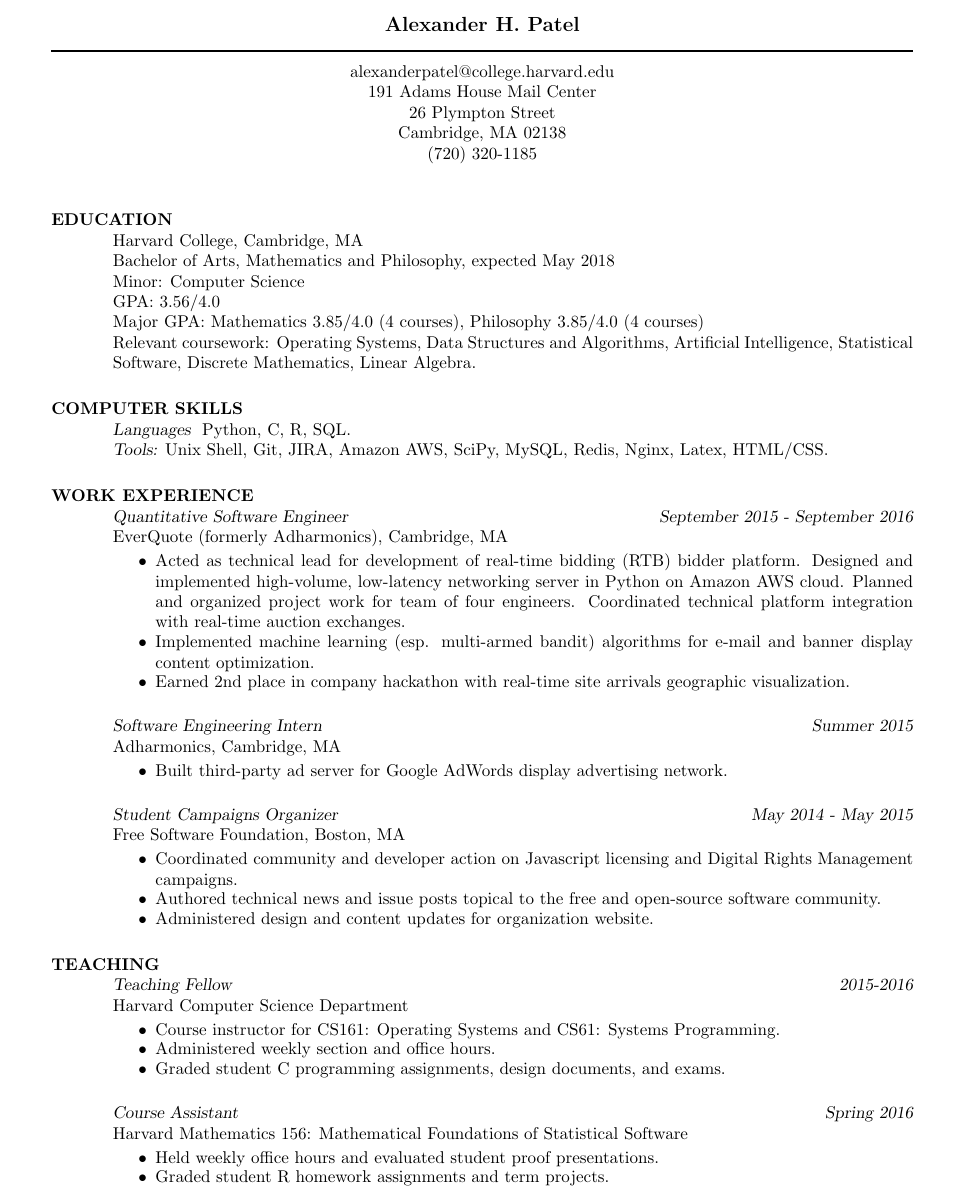
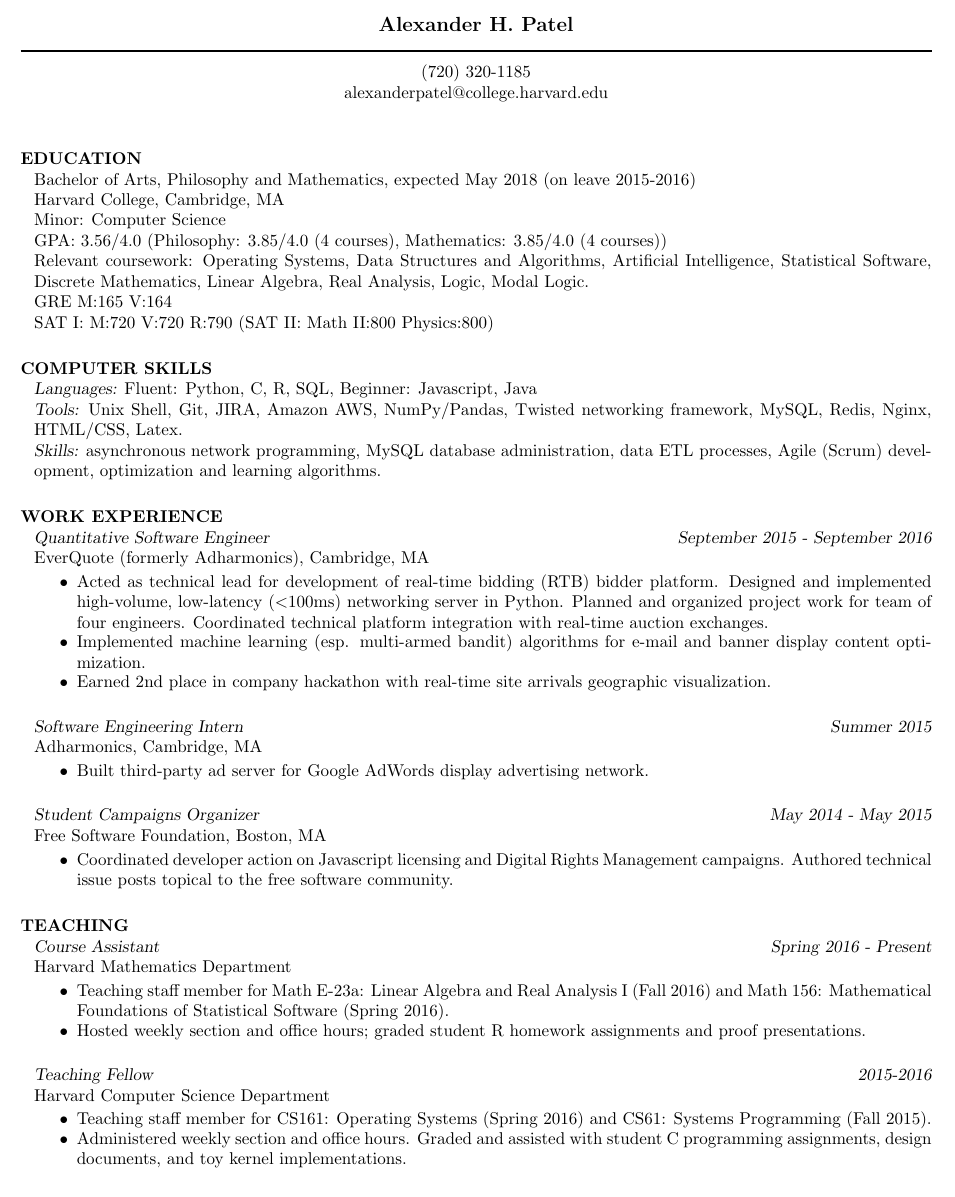
Before and after one commit to alexpatel/resume, a LaTeX CV (AlexanderPatelResume.tex): part of page 1 of 2 before the commit and part of the page after it, cut so that both start at the same text. Compiled offline with pdfLaTeX.

Commit message:
Update resume files

```diff
--- a/AlexanderPatelResume.tex
+++ b/AlexanderPatelResume.tex
@@ -12,28 +13,29 @@
 
 \moveleft.5\hoffset\centerline{\large\bf Alexander H. Patel}
 \moveleft\hoffset\vbox{\hrule width\resumewidth height 1pt}\smallskip
+\moveleft.5\hoffset\centerline{(720) 320-1185}
 \moveleft.5\hoffset\centerline{alexanderpatel@college.harvard.edu}
-\moveleft.5\hoffset\centerline{191 Adams House Mail Center}
-\moveleft.5\hoffset\centerline{26 Plympton Street}
-\moveleft.5\hoffset\centerline{Cambridge, MA 02138}
-\moveleft.5\hoffset\centerline{(720) 320-1185}
 
 \begin{resume}
 
 \section{EDUCATION}
+    Bachelor of Arts, Philosophy and Mathematics, expected May 2018 (on leave 2015-2016) \\
     Harvard College, Cambridge, MA \\
-    Bachelor of Arts, Mathematics and Philosophy, expected May 2018 \\
     Minor: Computer Science \\
-    GPA: 3.56/4.0 \\
-    Major GPA: Mathematics 3.85/4.0 (4 courses), Philosophy 3.85/4.0 (4 courses) \\
-    Relevant coursework: Operating Systems, Data Structures and
-    Algorithms, Artificial Intelligence, Statistical Software,
-    Discrete Mathematics, Linear Algebra.
+    GPA: 3.56/4.0 (Philosophy: 3.85/4.0 (4 courses), Mathematics: 3.85/4.0 (4 courses)) \\
+    Relevant coursework: Operating Systems, Data Structures and Algorithms,
+    Artificial Intelligence, Statistical Software, Discrete Mathematics, Linear
+    Algebra, Real Analysis, Logic, Modal Logic. \\
+    GRE M:165 V:164 \\
+    SAT I: M:720 V:720 R:790 (SAT II: Math II:800 Physics:800)
 
 \section{COMPUTER SKILLS}
-    {\sl Languages } Python, C, R, SQL. \\
-    {\sl Tools:} Unix Shell, Git, JIRA, Amazon AWS, SciPy, MySQL, Redis, Nginx,
-        Latex, HTML/CSS.
+    {\sl Languages:} Fluent: Python, C, R, SQL, Beginner: Javascript, Java \\
+    {\sl Tools:} Unix Shell, Git, JIRA, Amazon AWS, NumPy/Pandas, Twisted
+        networking framework, MySQL, Redis, Nginx, HTML/CSS, Latex. \\
+    {\sl Skills:} asynchronous network programming, MySQL database
+        administration, data ETL processes, Agile (Scrum) development,
+        optimization and learning algorithms.
 
 \section{WORK EXPERIENCE}
     {\sl Quantitative Software Engineer} \hfill {\sl September 2015 - September 2016} \\
@@ -43,15 +45,14 @@
 
         \item Acted as technical lead for development of real-time bidding
             (RTB) bidder platform. Designed and implemented high-volume,
-            low-latency networking server in Python on Amazon AWS cloud.
-            Planned and organized project work for team of four engineers.
-            Coordinated technical platform integration with real-time auction
-            exchanges.
+            low-latency ($<$100ms) networking server in Python.  Planned and
+            organized project work for team of four engineers.  Coordinated
+            technical platform integration with real-time auction exchanges.
 
         \item Implemented machine learning (esp. multi-armed bandit) algorithms
             for e-mail and banner display content optimization.
 
-        \item Earned 2nd place in company hackathon with real-time site
+         \item Earned 2nd place in company hackathon with real-time site
             arrivals geographic visualization.
 
     \end{itemize}
@@ -70,39 +71,36 @@
     Free Software Foundation, Boston, MA
 
     \begin{itemize}   \itemsep -2.5pt
-        \item Coordinated community and developer action on Javascript
-            licensing and Digital Rights Management campaigns.
-
-        \item Authored technical news and issue posts topical to the free and
-            open-source software community.
-
-        \item Administered design and content updates for organization website.
+        \item Coordinated developer action on Javascript licensing and Digital
+            Rights Management campaigns. Authored technical issue posts topical
+            to the free software community.
 
     \end{itemize}
 
 \section{TEACHING}
+    {\sl Course Assistant} \hfill {\sl Spring 2016 - Present} \\
+    Harvard Mathematics Department
+
+    \begin{itemize} \itemsep -2.5pt
+        \item Teaching staff member for Math E-23a: Linear Algebra and Real
+            Analysis I (Fall 2016) and Math 156: Mathematical Foundations of
+            Statistical Software (Spring 2016).
+
+        \item Hosted weekly section and office hours; graded student R homework
+            assignments and proof presentations.
+
+    \end{itemize}
+
     {\sl Teaching Fellow} \hfill {\sl 2015-2016} \\
     Harvard Computer Science Department
 
     \begin{itemize} \itemsep -2.5pt
-        \item Course instructor for CS161: Operating Systems and CS61: Systems
-            Programming.
+        \item Teaching staff member for CS161: Operating Systems (Spring 2016)
+            and CS61: Systems Programming (Fall 2015).
 
-        \item Administered weekly section and office hours.
-
-        \item Graded student C programming assignments, design documents, and
-            exams.
-
-    \end{itemize}
-
-    {\sl Course Assistant} \hfill {\sl Spring 2016} \\
-    Harvard Mathematics 156: Mathematical Foundations of Statistical Software
-
-    \begin{itemize} \itemsep -2.5pt
-        \item Held weekly office hours and evaluated student proof
-            presentations.
-
-        \item Graded student R homework assignments and term projects.
+        \item Administered weekly section and office hours. Graded and assisted
+            with student C programming assignments, design documents, and toy
+            kernel implementations.
 
     \end{itemize}
 
```
Also changed, not shown: AlexanderPatelResume.pdf, AlexanderPatelResume.tex (19 more changed lines).
